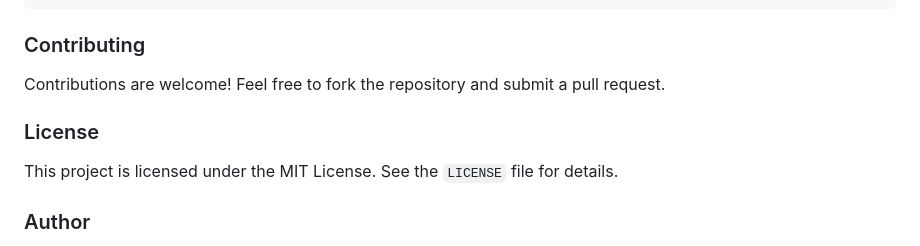
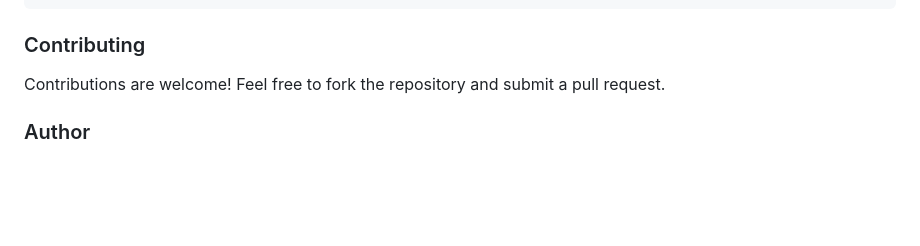
Before and after one commit to realitystevens/DocGenius, a Markdown page: README.md, the part around the change. Drawn GitHub-style; blank space fills up the shorter version.

Commit message:
chore: update README

```diff
--- a/README.md
+++ b/README.md
@@ -94,10 +94,6 @@ DocGenius/
 
 Contributions are welcome! Feel free to fork the repository and submit a pull request.
 
-### License
-
-This project is licensed under the MIT License. See the `LICENSE` file for details.
-
 ### Author
 
 Built by [Reality Stevens](http://linkedin.com/in/stevensreality).
```
